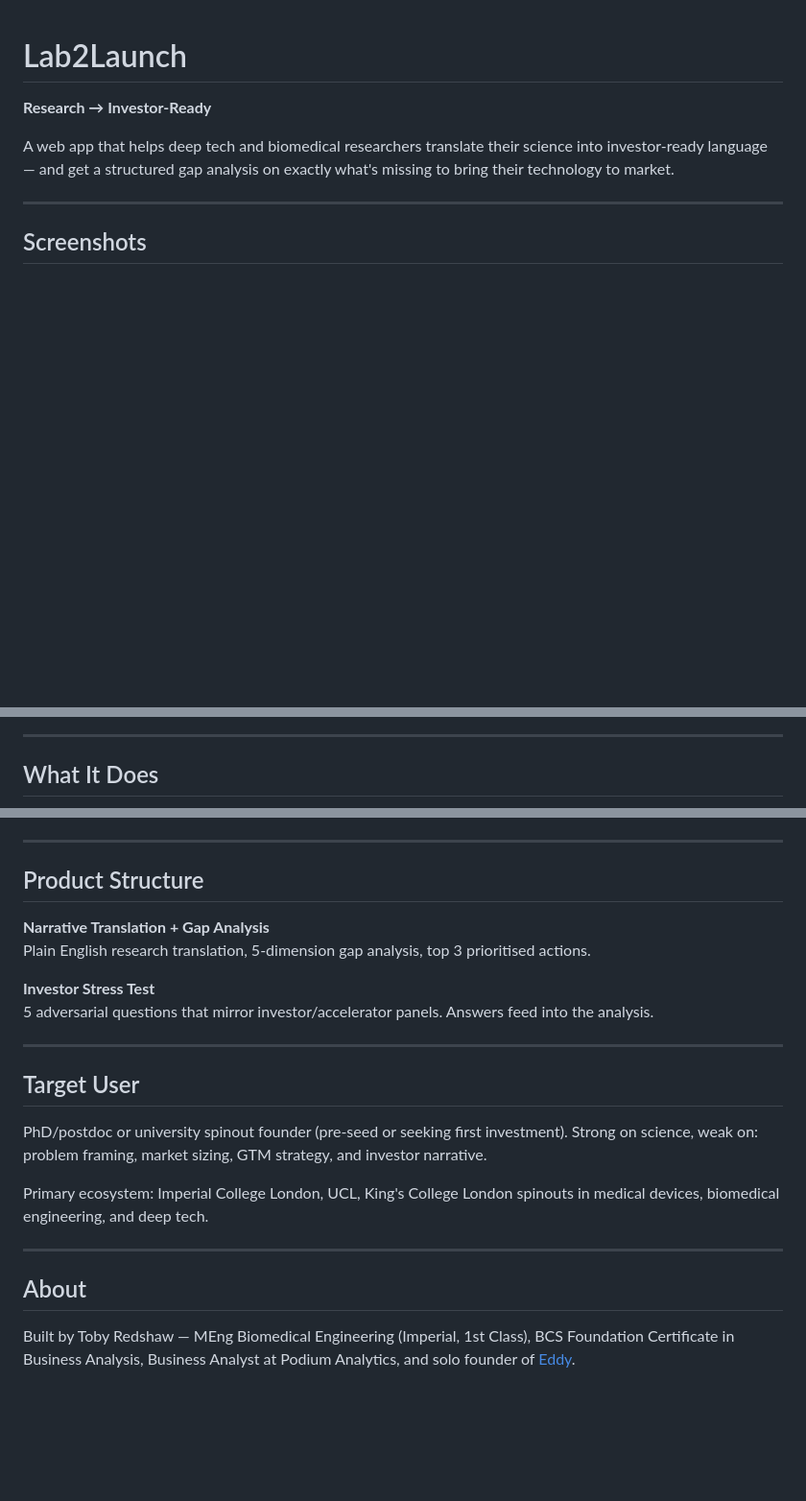
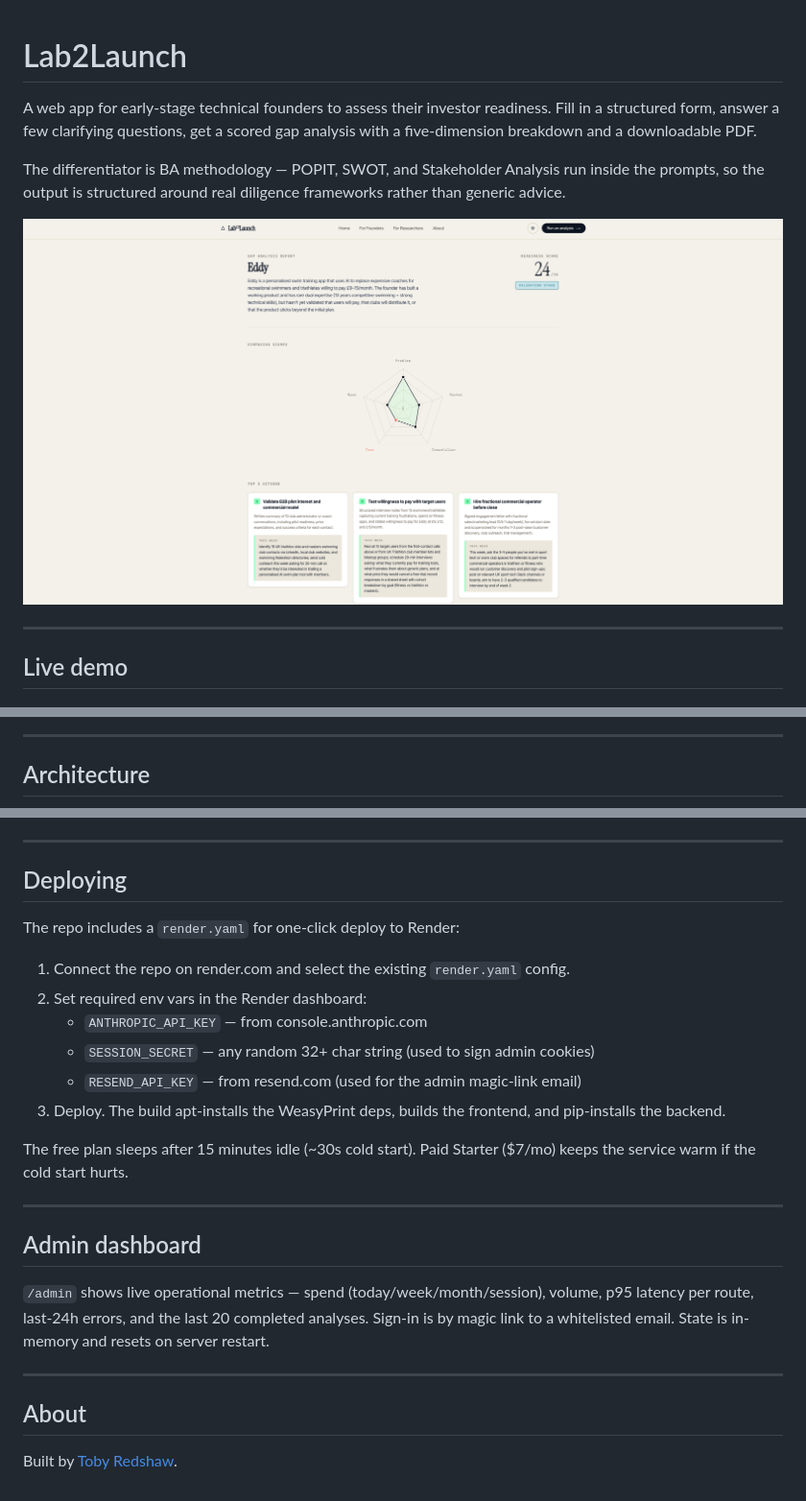
Before and after one commit to tredshaw/lab2launch, a Markdown page: README.md, 3 parts joined by grey strips. Shown at 96% size. GitHub-like rendering; blank space fills up the shorter version.

```diff
--- a/README.md
+++ b/README.md
@@ -1,10 +1,12 @@
 # Lab2Launch
 
-**Research → Investor-Ready**
+A web app for early-stage technical founders to assess their investor readiness. Fill in a structured form, answer a few clarifying questions, get a scored gap analysis with a five-dimension breakdown and a downloadable PDF.
 
-A web app that helps deep tech and biomedical researchers translate their science into investor-ready language — and get a structured gap analysis on exactly what's missing to bring their technology to market.
+The differentiator is BA methodology — POPIT, SWOT, and Stakeholder Analysis run inside the prompts, so the output is structured around real diligence frameworks rather than generic advice.
+
+![Lab2Launch results page](docs/screenshots/results-light-top.png)
 
 ---
 
-## Screenshots
+## Live demo
 
@@ -38,5 +16,5 @@ A web app that helps deep tech and biomedical researchers translate their scienc
 
 ---
 
-## What It Does
+## Architecture
 
@@ -100,24 +98,27 @@ cd frontend && npm run build
 
 ---
 
-## Product Structure
+## Deploying
 
-**Narrative Translation + Gap Analysis**
-Plain English research translation, 5-dimension gap analysis, top 3 prioritised actions.
+The repo includes a `render.yaml` for one-click deploy to Render:
 
-**Investor Stress Test**
-5 adversarial questions that mirror investor/accelerator panels. Answers feed into the analysis.
+1. Connect the repo on render.com and select the existing `render.yaml` config.
+2. Set required env vars in the Render dashboard:
+   - `ANTHROPIC_API_KEY` — from console.anthropic.com
+   - `SESSION_SECRET` — any random 32+ char string (used to sign admin cookies)
+   - `RESEND_API_KEY` — from resend.com (used for the admin magic-link email)
+3. Deploy. The build apt-installs the WeasyPrint deps, builds the frontend, and pip-installs the backend.
+
+The free plan sleeps after 15 minutes idle (~30s cold start). Paid Starter ($7/mo) keeps the service warm if the cold start hurts.
 
 ---
 
-## Target User
+## Admin dashboard
 
-PhD/postdoc or university spinout founder (pre-seed or seeking first investment). Strong on science, weak on: problem framing, market sizing, GTM strategy, and investor narrative.
-
-Primary ecosystem: Imperial College London, UCL, King's College London spinouts in medical devices, biomedical engineering, and deep tech.
+`/admin` shows live operational metrics — spend (today/week/month/session), volume, p95 latency per route, last-24h errors, and the last 20 completed analyses. Sign-in is by magic link to a whitelisted email. State is in-memory and resets on server restart.
 
 ---
 
 ## About
 
-Built by Toby Redshaw — MEng Biomedical Engineering (Imperial, 1st Class), BCS Foundation Certificate in Business Analysis, Business Analyst at Podium Analytics, and solo founder of [Eddy](https://swimwitheddy.com).
+Built by [Toby Redshaw](https://www.linkedin.com/in/toby-redshaw/).
```
Also changed, not shown: other parts of README.md (+53 -57 lines).
